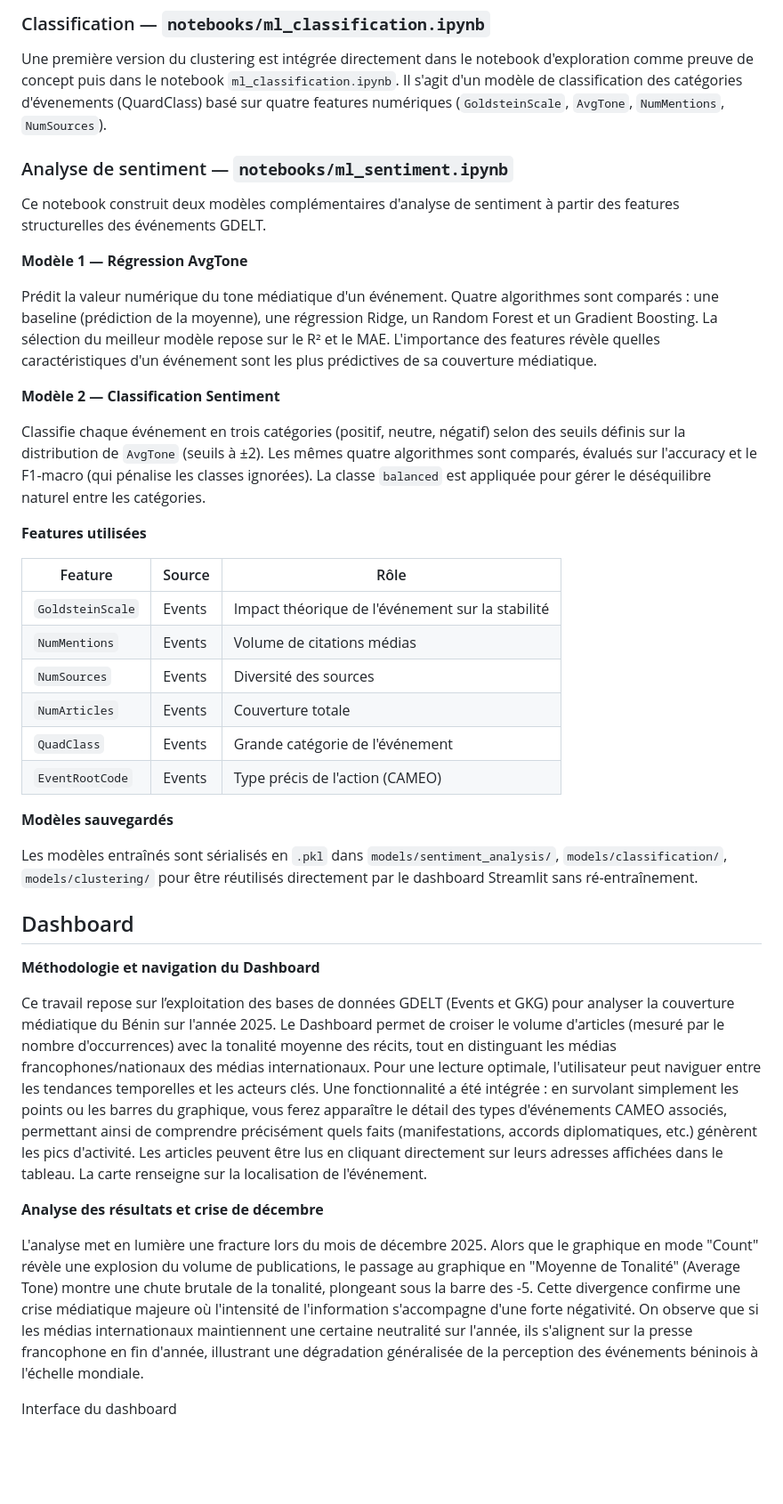
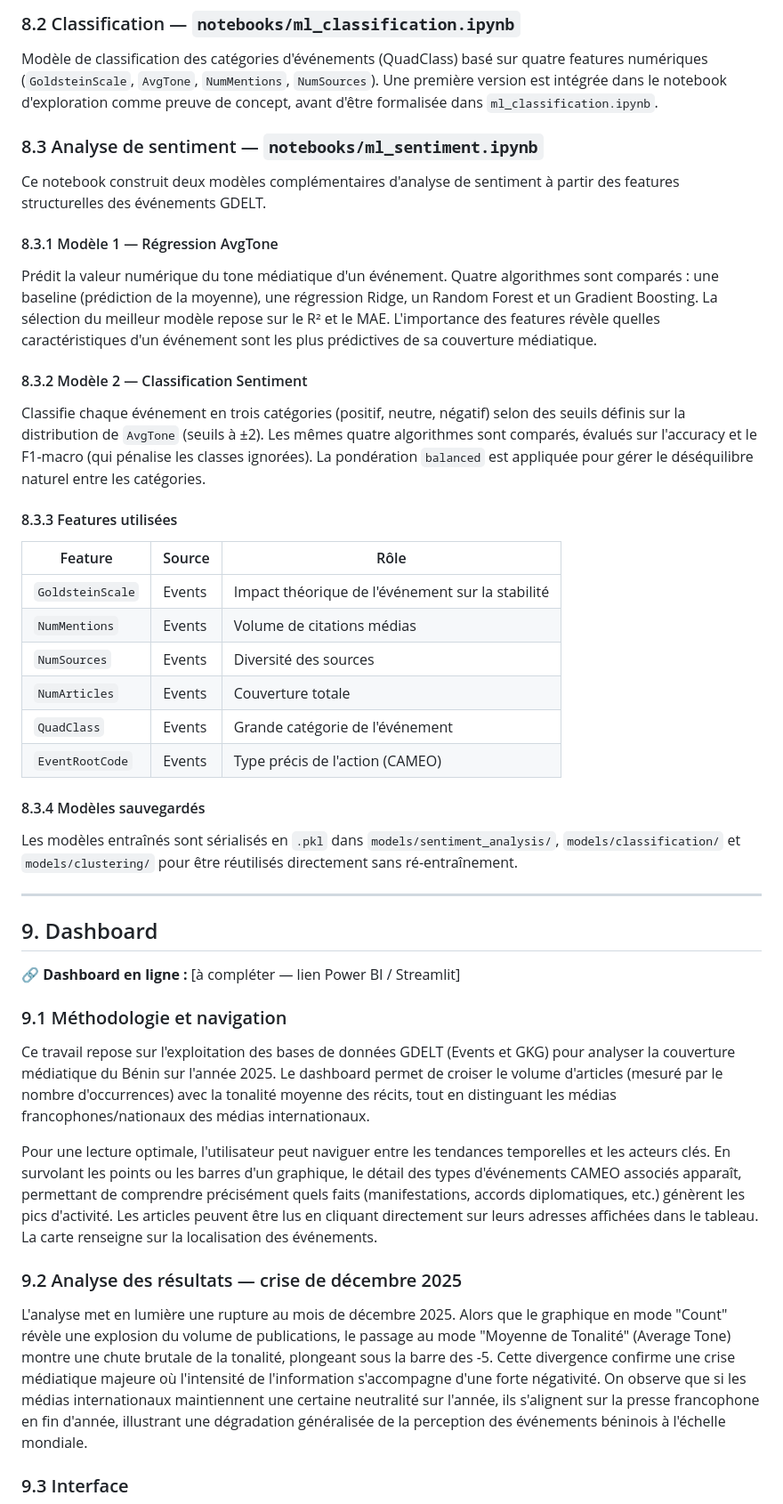
Before and after one commit to Equipe-003/Hackathon_iSHEEROXDatacamp, a Markdown page: README.md, the part around one of its changes. Shown at 89% size. Drawn GitHub-style; blank space fills up the shorter version.

```diff
--- a/README.md
+++ b/README.md
@@ -282,20 +275,21 @@ Une première version du clustering est intégrée directement dans le notebook
 
- ### Classification — `notebooks/ml_classification.ipynb`
-Une première version du clustering est intégrée directement dans le notebook d'exploration comme preuve de concept puis dans le notebook `ml_classification.ipynb`. Il s'agit d'un modèle de classification des catégories d'évenements (QuardClass) basé sur quatre features numériques (`GoldsteinScale`, `AvgTone`, `NumMentions`, `NumSources`).
+### 8.2 Classification — `notebooks/ml_classification.ipynb`
 
-### Analyse de sentiment — `notebooks/ml_sentiment.ipynb`
+Modèle de classification des catégories d'événements (QuadClass) basé sur quatre features numériques (`GoldsteinScale`, `AvgTone`, `NumMentions`, `NumSources`). Une première version est intégrée dans le notebook d'exploration comme preuve de concept, avant d'être formalisée dans `ml_classification.ipynb`.
+
+### 8.3 Analyse de sentiment — `notebooks/ml_sentiment.ipynb`
 
 Ce notebook construit deux modèles complémentaires d'analyse de sentiment à partir des features structurelles des événements GDELT.
 
-**Modèle 1 — Régression AvgTone**
+#### 8.3.1 Modèle 1 — Régression AvgTone
 
 Prédit la valeur numérique du tone médiatique d'un événement. Quatre algorithmes sont comparés : une baseline (prédiction de la moyenne), une régression Ridge, un Random Forest et un Gradient Boosting. La sélection du meilleur modèle repose sur le R² et le MAE. L'importance des features révèle quelles caractéristiques d'un événement sont les plus prédictives de sa couverture médiatique.
 
-**Modèle 2 — Classification Sentiment**
+#### 8.3.2 Modèle 2 — Classification Sentiment
 
-Classifie chaque événement en trois catégories (positif, neutre, négatif) selon des seuils définis sur la distribution de `AvgTone` (seuils à ±2). Les mêmes quatre algorithmes sont comparés, évalués sur l'accuracy et le F1-macro (qui pénalise les classes ignorées). La classe `balanced` est appliquée pour gérer le déséquilibre naturel entre les catégories.
+Classifie chaque événement en trois catégories (positif, neutre, négatif) selon des seuils définis sur la distribution de `AvgTone` (seuils à ±2). Les mêmes quatre algorithmes sont comparés, évalués sur l'accuracy et le F1-macro (qui pénalise les classes ignorées). La pondération `balanced` est appliquée pour gérer le déséquilibre naturel entre les catégories.
 
-**Features utilisées**
+#### 8.3.3 Features utilisées
 
 | Feature | Source | Rôle |
 |---------|--------|------|
@@ -306,19 +300,27 @@ Classifie chaque événement en trois catégories (positif, neutre, négatif) se
 | `QuadClass` | Events | Grande catégorie de l'événement |
 | `EventRootCode` | Events | Type précis de l'action (CAMEO) |
 
-**Modèles sauvegardés**
+#### 8.3.4 Modèles sauvegardés
 
-Les modèles entraînés sont sérialisés en `.pkl` dans `models/sentiment_analysis/`, `models/classification/`, `models/clustering/` pour être réutilisés directement par le dashboard Streamlit sans ré-entraînement.
+Les modèles entraînés sont sérialisés en `.pkl` dans `models/sentiment_analysis/`, `models/classification/` et `models/clustering/` pour être réutilisés directement sans ré-entraînement.
 
-## Dashboard
-**Méthodologie et navigation du Dashboard**
+---
 
-Ce travail repose sur l’exploitation des bases de données GDELT (Events et GKG) pour analyser la couverture médiatique du Bénin sur l'année 2025. Le Dashboard permet de croiser le volume d'articles (mesuré par le nombre d'occurrences) avec la tonalité moyenne des récits, tout en distinguant les médias francophones/nationaux des médias internationaux. Pour une lecture optimale, l'utilisateur peut naviguer entre les tendances temporelles et les acteurs clés. Une fonctionnalité a été intégrée : en survolant simplement les points ou les barres du graphique, vous ferez apparaître le détail des types d'événements CAMEO associés, permettant ainsi de comprendre précisément quels faits (manifestations, accords diplomatiques, etc.) génèrent les pics d'activité. Les articles peuvent être lus en cliquant directement sur leurs adresses affichées dans le tableau. La carte renseigne sur la localisation de l'événement.
+## 9. Dashboard
 
-**Analyse des résultats et crise de décembre**
+🔗 **Dashboard en ligne :** [à compléter — lien Power BI / Streamlit]
 
-L'analyse met en lumière une fracture lors du mois de décembre 2025. Alors que le graphique en mode "Count" révèle une explosion du volume de publications, le passage au graphique en "Moyenne de Tonalité" (Average Tone) montre une chute brutale de la tonalité, plongeant sous la barre des -5. Cette divergence confirme une crise médiatique majeure où l'intensité de l'information s'accompagne d'une forte négativité. On observe que si les médias internationaux maintiennent une certaine neutralité sur l'année, ils s'alignent sur la presse francophone en fin d'année, illustrant une dégradation généralisée de la perception des événements béninois à l'échelle mondiale.
+### 9.1 Méthodologie et navigation
 
-Interface du dashboard
+Ce travail repose sur l'exploitation des bases de données GDELT (Events et GKG) pour analyser la couverture médiatique du Bénin sur l'année 2025. Le dashboard permet de croiser le volume d'articles (mesuré par le nombre d'occurrences) avec la tonalité moyenne des récits, tout en distinguant les médias francophones/nationaux des médias internationaux.
+
+Pour une lecture optimale, l'utilisateur peut naviguer entre les tendances temporelles et les acteurs clés. En survolant les points ou les barres d'un graphique, le détail des types d'événements CAMEO associés apparaît, permettant de comprendre précisément quels faits (manifestations, accords diplomatiques, etc.) génèrent les pics d'activité. Les articles peuvent être lus en cliquant directement sur leurs adresses affichées dans le tableau. La carte renseigne sur la localisation des événements.
+
+### 9.2 Analyse des résultats — crise de décembre 2025
+
+L'analyse met en lumière une rupture au mois de décembre 2025. Alors que le graphique en mode "Count" révèle une explosion du volume de publications, le passage au mode "Moyenne de Tonalité" (Average Tone) montre une chute brutale de la tonalité, plongeant sous la barre des -5. Cette divergence confirme une crise médiatique majeure où l'intensité de l'information s'accompagne d'une forte négativité. On observe que si les médias internationaux maintiennent une certaine neutralité sur l'année, ils s'alignent sur la presse francophone en fin d'année, illustrant une dégradation généralisée de la perception des événements béninois à l'échelle mondiale.
+
+### 9.3 Interface
+
 ![Dashboard interface](dashboard/Dashboard.jpeg)
 
```
Also changed, not shown: other parts of README.md (+94 -86 lines).
